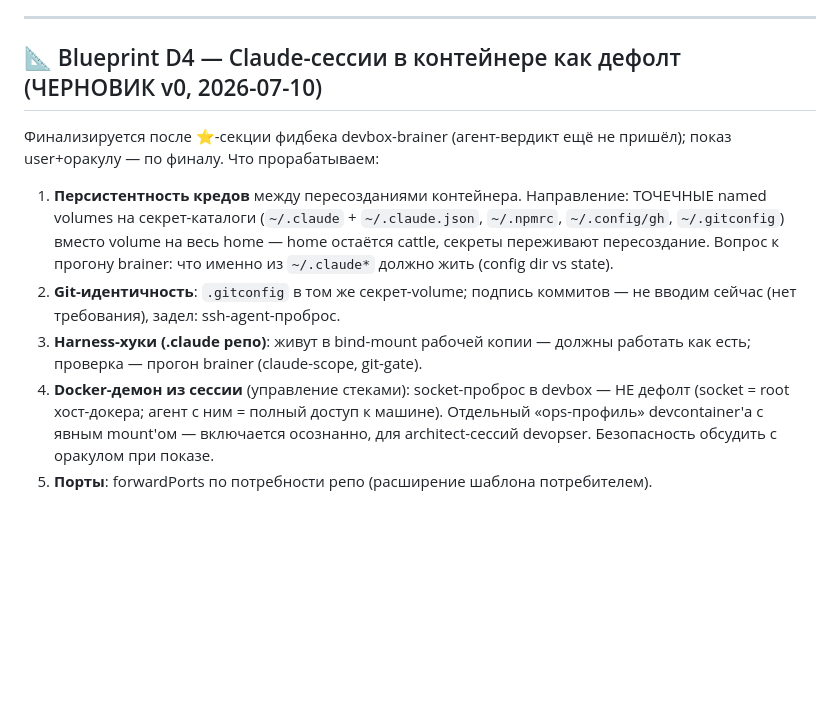
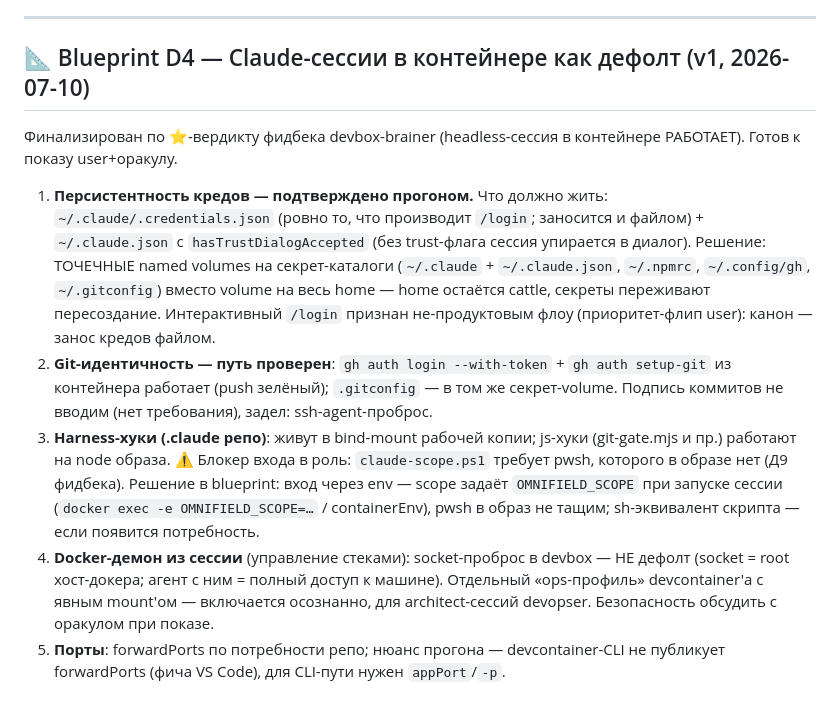
Before and after one commit to omnifield/devopser, a Markdown page: briefs/containers-only-and-management.md, the part around the change. Rendered like a GitHub page; blank space fills up the shorter version.

Commit message:
docs(briefs): blueprint D4 v0 -> v1 по звёздному вердикту devbox-brainer
Креды: .credentials.json + trust-флаг, точечные секрет-volumes; git — gh
auth setup-git проверен; вход в роль через OMNIFIELD_SCOPE env (pwsh в образ
не тащим, Д9); socket — только ops-профиль. Готов к показу user+оракулу.

Co-Authored-By: Claude Fable 5 <noreply@anthropic.com>

```diff
--- a/briefs/containers-only-and-management.md
+++ b/briefs/containers-only-and-management.md
@@ -99,22 +99,32 @@ D1 (правки) → D2.1 (contexts) → D3 (GPU-гейт, может пара
 
 ---
 
-## 📐 Blueprint D4 — Claude-сессии в контейнере как дефолт (ЧЕРНОВИК v0, 2026-07-10)
+## 📐 Blueprint D4 — Claude-сессии в контейнере как дефолт (v1, 2026-07-10)
 
-Финализируется после ⭐-секции фидбека devbox-brainer (агент-вердикт ещё не пришёл);
-показ user+оракулу — по финалу. Что прорабатываем:
+Финализирован по ⭐-вердикту фидбека devbox-brainer (headless-сессия в контейнере
+РАБОТАЕТ). Готов к показу user+оракулу.
 
-1. **Персистентность кредов** между пересозданиями контейнера. Направление:
-   ТОЧЕЧНЫЕ named volumes на секрет-каталоги (`~/.claude` + `~/.claude.json`,
-   `~/.npmrc`, `~/.config/gh`, `~/.gitconfig`) вместо volume на весь home —
-   home остаётся cattle, секреты переживают пересоздание. Вопрос к прогону brainer:
-   что именно из `~/.claude*` должно жить (config dir vs state).
-2. **Git-идентичность**: `.gitconfig` в том же секрет-volume; подпись коммитов —
-   не вводим сейчас (нет требования), задел: ssh-agent-проброс.
-3. **Harness-хуки (.claude репо)**: живут в bind-mount рабочей копии — должны
-   работать как есть; проверка — прогон brainer (claude-scope, git-gate).
+1. **Персистентность кредов — подтверждено прогоном.** Что должно жить:
+   `~/.claude/.credentials.json` (ровно то, что производит `/login`; заносится
+   и файлом) + `~/.claude.json` с `hasTrustDialogAccepted` (без trust-флага сессия
+   упирается в диалог). Решение: ТОЧЕЧНЫЕ named volumes на секрет-каталоги
+   (`~/.claude` + `~/.claude.json`, `~/.npmrc`, `~/.config/gh`, `~/.gitconfig`)
+   вместо volume на весь home — home остаётся cattle, секреты переживают
+   пересоздание. Интерактивный `/login` признан не-продуктовым флоу
+   (приоритет-флип user): канон — занос кредов файлом.
+2. **Git-идентичность — путь проверен**: `gh auth login --with-token` +
+   `gh auth setup-git` из контейнера работает (push зелёный); `.gitconfig` — в том
+   же секрет-volume. Подпись коммитов не вводим (нет требования), задел:
+   ssh-agent-проброс.
+3. **Harness-хуки (.claude репо)**: живут в bind-mount рабочей копии; js-хуки
+   (git-gate.mjs и пр.) работают на node образа. ⚠️ Блокер входа в роль:
+   `claude-scope.ps1` требует pwsh, которого в образе нет (Д9 фидбека).
+   Решение в blueprint: вход через env — scope задаёт `OMNIFIELD_SCOPE` при
+   запуске сессии (`docker exec -e OMNIFIELD_SCOPE=…` / containerEnv), pwsh в
+   образ не тащим; sh-эквивалент скрипта — если появится потребность.
 4. **Docker-демон из сессии** (управление стеками): socket-проброс в devbox —
    НЕ дефолт (socket = root хост-докера; агент с ним = полный доступ к машине).
    Отдельный «ops-профиль» devcontainer'а с явным mount'ом — включается осознанно,
    для architect-сессий devopser. Безопасность обсудить с оракулом при показе.
-5. **Порты**: forwardPorts по потребности репо (расширение шаблона потребителем).
+5. **Порты**: forwardPorts по потребности репо; нюанс прогона — devcontainer-CLI
+   не публикует forwardPorts (фича VS Code), для CLI-пути нужен `appPort`/`-p`.
```
